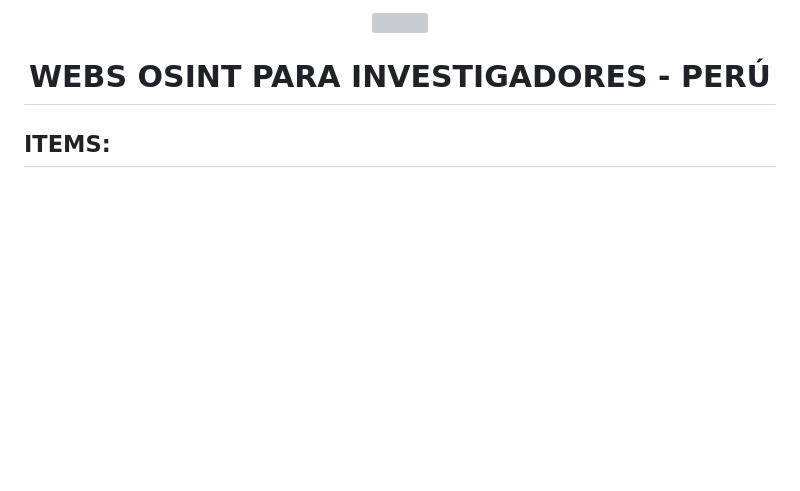
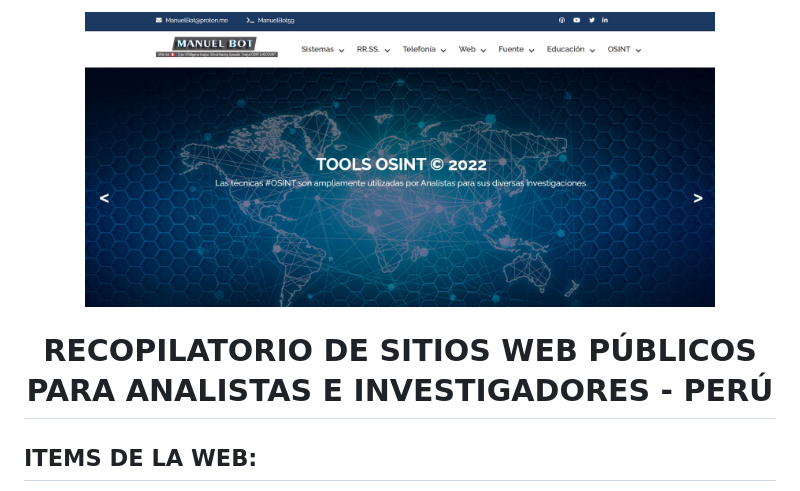
Before and after one commit to ManuelBot59/ManuelOsint, a Markdown page: README.md, the part around the change printed below. Rendered like a GitHub page; pictures changed too: images/fondo.jpg (added); blank space fills up the shorter version; grey boxes are pictures that could not be loaded.

Commit message:
Update v3 Osint Manuel Bot

```diff
--- a/README.md
+++ b/README.md
@@ -1,14 +1,14 @@
 
 <div id="header" align="center">
 
-  <img src="/images/edu.jpg" width="630" height="300"/>
+  <img src="/images/fondo.jpg" width="630" height="300"/>
 </div>
 <div align="center">
 <h1>
-  WEBS OSINT PARA INVESTIGADORES - PERÚ
+  RECOPILATORIO DE SITIOS WEB PÚBLICOS PARA ANALISTAS E INVESTIGADORES - PERÚ
  </h1>
  </div>
  <h2>
-  ITEMS:
+  ITEMS DE LA WEB:
  </h2>
 
```
Also changed, not shown: other parts of README.md (+7 -7 lines).
